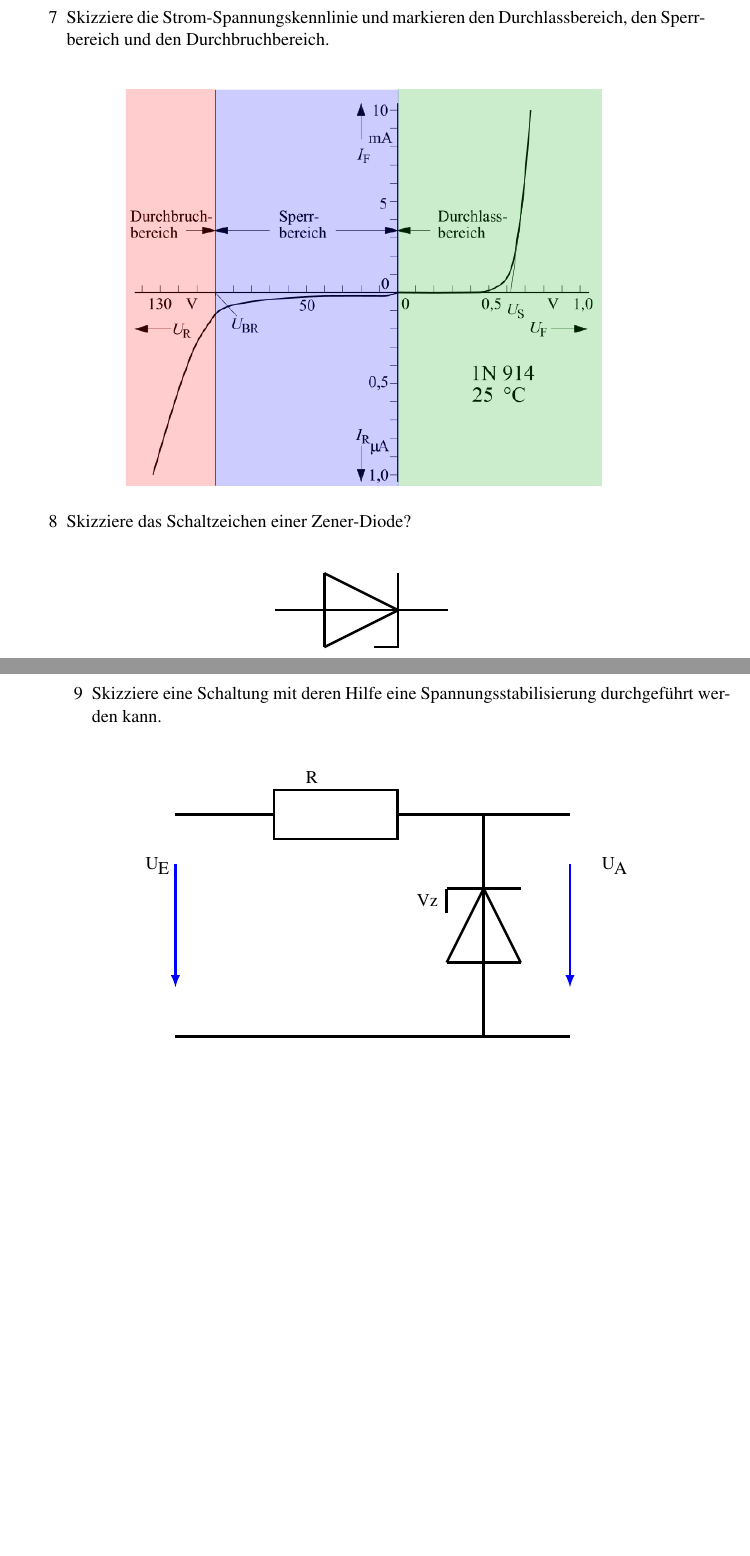
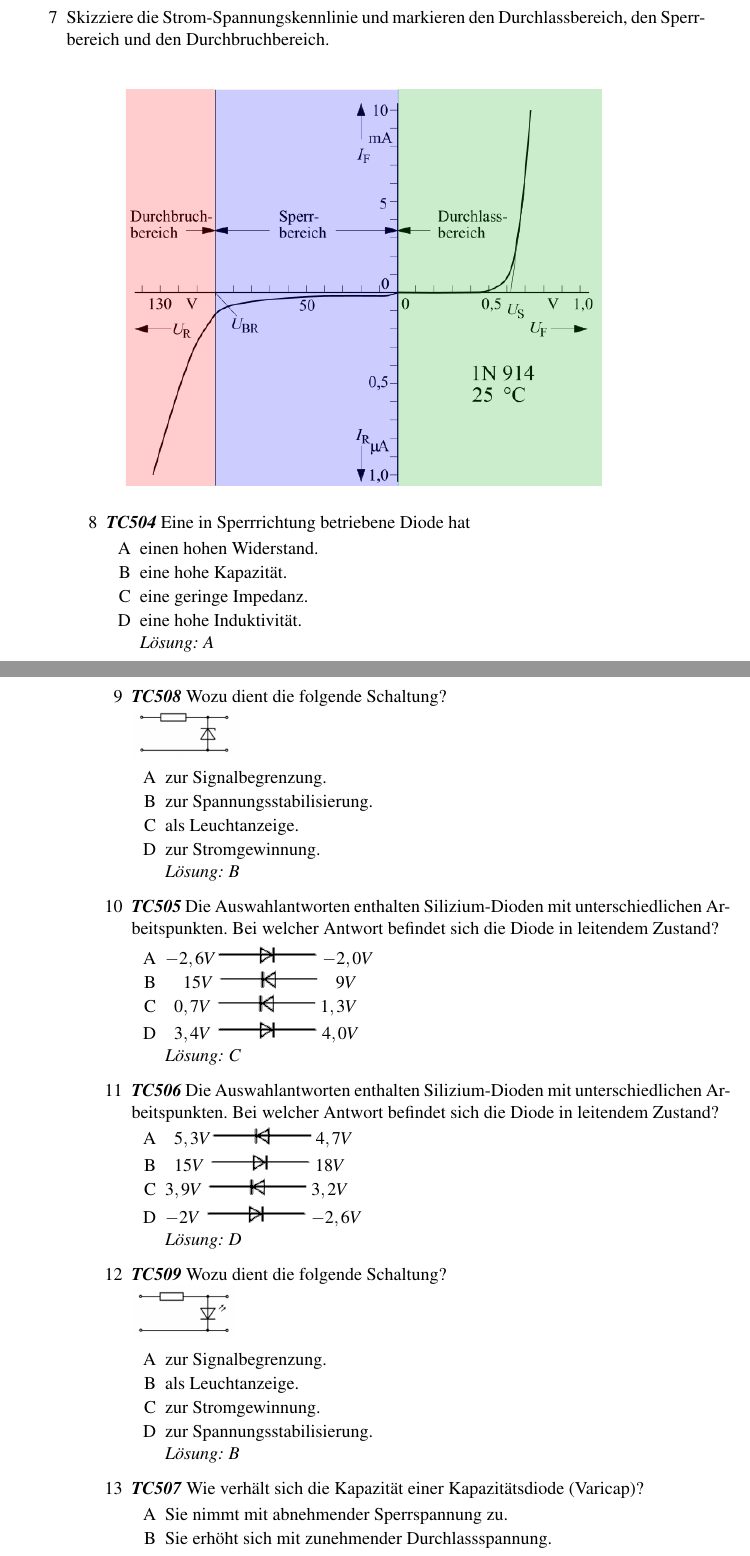
Before and after one commit to aknrdureegaesr/Folien_Amateurfunkkurs_DJ4UF, a LaTeX document (Praxis/SkriptE/Skript_Praxis_Loesung.tex, which reads Praxis/SkriptE/Diode/Diode.tex): two parts of pages 22 and 23 of 67 before the commit and two parts of pages 22 and 23 of 74 after it, joined at a grey line, cut so that both start at the same text, the shorter picture padded with empty space. Compiled offline with pdfLaTeX; an older LaTeX class or package is replaced by its successor.

Commit message:
Diode ergaenzt

```diff
--- a/Praxis/SkriptE/Diode/Diode.tex
+++ b/Praxis/SkriptE/Diode/Diode.tex
@@ -91,17 +91,51 @@
     \includegraphics[scale=0.5]{Diode/Bilder/Kennlinie_Diode.png}
     \end{figure}
     }
-\item[8] Skizziere das Schaltzeichen einer Zener-Diode?
-	\loesung{
-	\begin{figure}[H]
-    \centering
-	\input{Diode/Schaltungen/Z-Diode_Schaltzeichen}
-	\end{figure}
-	}
-\item[9] Skizziere eine Schaltung mit deren Hilfe eine Spannungsstabilisierung durchgeführt werden kann.
-	\loesung{
-	\begin{figure}[H]
-    \centering \input{Diode/Schaltungen/Z-Diode_Stabilisierung}
-	\end{figure}
-	}
-\end{enumerate}
+
+\mucho{8}{TC504}
+{Eine in Sperrrichtung betriebene Diode hat}%Frage
+{einen hohen Widerstand.}%A
+{eine hohe Kapazität.}%B
+{eine geringe Impedanz.}%C
+{eine hohe Induktivität.}%D
+{A}%Lösung
+
+\mucho{9}{TC508}
+{Wozu dient die folgende Schaltung?\\ \includegraphics[scale=0.63]{Diode/Bilder/TC508.png}}%Frage
+{zur Signalbegrenzung.}%A
+{zur Spannungsstabilisierung.}%B
+{als Leuchtanzeige.}%C
+{zur Stromgewinnung.}%D
+{B}%Lösung
+
+\mucho{10}{TC505}
+{Die Auswahlantworten enthalten Silizium-Dioden mit unterschiedlichen Arbeitspunkten. Bei welcher Antwort befindet sich die Diode in leitendem Zustand?}%Frage
+{$-2,6V $\includegraphics[scale=0.5]{Diode/Bilder/Diode_r.png} $-2,0V$}%A
+{$~~~~15V$ \includegraphics[scale=0.5]{Diode/Bilder/Diode_l.png} $~~~9V$}%B
+{$~~0,7V$ \includegraphics[scale=0.5]{Diode/Bilder/Diode_l.png} $1,3V$}%C
+{$~~3,4V$ \includegraphics[scale=0.5]{Diode/Bilder/Diode_r.png} $4,0V$}%D
+{C}%Lösung
+
+\mucho{11}{TC506}
+{Die Auswahlantworten enthalten Silizium-Dioden mit unterschiedlichen Arbeitspunkten. Bei welcher Antwort befindet sich die Diode in leitendem Zustand?}%Frage
+{$~~5,3V $\includegraphics[scale=0.5]{Diode/Bilder/Diode_l.png} $4,7V$}%A
+{$~~15V$ \includegraphics[scale=0.5]{Diode/Bilder/Diode_r.png} $18V$}%B
+{$3,9V$ \includegraphics[scale=0.5]{Diode/Bilder/Diode_l.png} $3,2V$}%C
+{$-2V$ \includegraphics[scale=0.5]{Diode/Bilder/Diode_r.png} $-2,6V$}%D
+{D}%Lösung
+
+\mucho{12}{TC509}
+{Wozu dient die folgende Schaltung?\\ \includegraphics[scale=0.63]{Diode/Bilder/TC509.png}}%Frage
+{zur Signalbegrenzung.}%A
+{als Leuchtanzeige.}%B
+{zur Stromgewinnung.}%C
+{zur Spannungsstabilisierung.}%D
+{B}%Lösung
+
+\mucho{13}{TC507}
+{Wie verhält sich die Kapazität einer Kapazitätsdiode (Varicap)?}%Frage
+{Sie nimmt mit abnehmender Sperrspannung zu.}%A
+{Sie erhöht sich mit zunehmender Durchlassspannung.}%B
+{Sie nimmt mit zunehmender Sperrspannung zu.}%C
+{Sie erhöht sich mit zunehmendem Durchlassstrom.}%D
+{B}%Lösung
```
Also changed, not shown: Praxis/SkriptE/Diode/Bilder/Diode_l.png (added), Praxis/SkriptE/Diode/Bilder/Diode_r.png (added), Praxis/SkriptE/Diode/Bilder/TC508.png (added), Praxis/SkriptE/Diode/Bilder/TC509.png (added), Praxis/SkriptE/Diode/Diode.tex (2 more changed lines), 2 other files.
